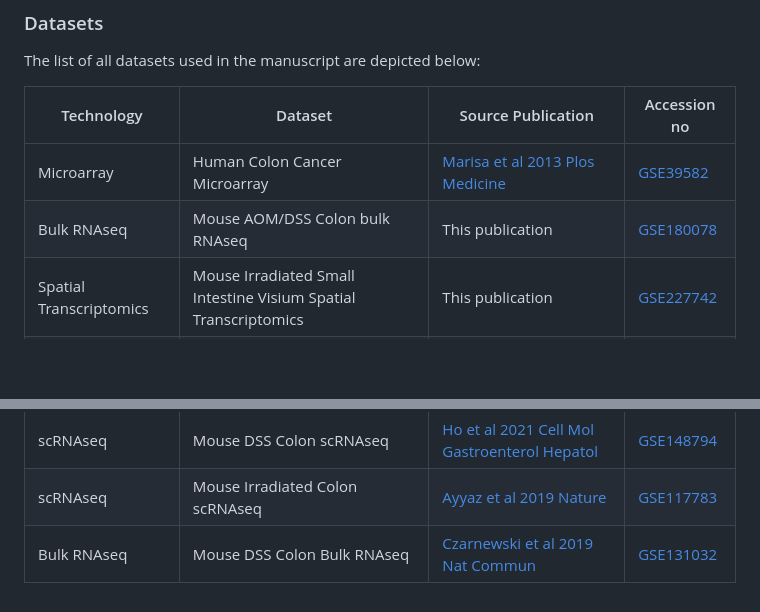
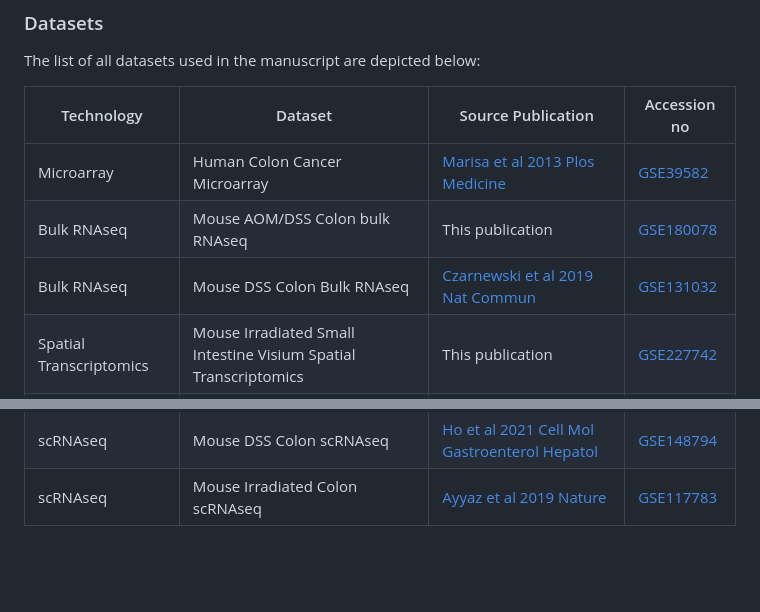
Before and after one commit to ejvillablancaLab/LXR_in_regeneration_and_tumorigenesis, a Markdown page: README.md, 2 parts joined by grey strips. Drawn GitHub-style; blank space fills up the shorter version.

```diff
--- a/README.md
+++ b/README.md
@@ -49,10 +49,10 @@ The list of all datasets used in the manuscript are depicted below:
 |------------|---------|--------------------|--------------|
 | Microarray | Human Colon Cancer Microarray | [Marisa et al 2013 Plos Medicine](https://journals.plos.org/plosmedicine/article?id=10.1371/journal.pmed.1001453) | [GSE39582](https://www.ncbi.nlm.nih.gov/geo/query/acc.cgi?acc=GSE39582) |
 | Bulk RNAseq | Mouse AOM/DSS Colon bulk RNAseq | This publication | [GSE180078](https://www.ncbi.nlm.nih.gov/geo/query/acc.cgi?acc=GSE180078) |
+| Bulk RNAseq | Mouse DSS Colon Bulk RNAseq | [Czarnewski et al 2019 Nat Commun](https://www.nature.com/articles/s41467-019-10769-x) | [GSE131032](https://www.ncbi.nlm.nih.gov/geo/query/acc.cgi?acc=GSE131032) |
 | Spatial Transcriptomics | Mouse Irradiated Small Intestine Visium Spatial Transcriptomics | This publication | [GSE227742](https://www.ncbi.nlm.nih.gov/geo/query/acc.cgi?acc=GSE227742) |
 | Spatial Transcriptomics | Mouse AOM/DSS Colon Visium Spatial Transcriptomics | This publication | [GSE227598](https://www.ncbi.nlm.nih.gov/geo/query/acc.cgi?acc=GSE227598) |
 | scRNAseq | Mouse Small Intestine Organoids scRNAseq | This publication | [GSE180079](https://www.ncbi.nlm.nih.gov/geo/query/acc.cgi?acc=GSE180079) |
 | scRNAseq | Mouse Small Intestine scRNAseq | This publication | [GSE227726](https://www.ncbi.nlm.nih.gov/geo/query/acc.cgi?acc=GSE227726) |
 | scRNAseq | Mouse DSS Colon scRNAseq | [Ho et al 2021 Cell Mol Gastroenterol Hepatol](https://www.sciencedirect.com/science/article/pii/S2352345X21000758?via%3Dihub) | [GSE148794](https://www.ncbi.nlm.nih.gov/geo/query/acc.cgi?acc=GSE148794) |
 | scRNAseq | Mouse Irradiated Colon scRNAseq | [Ayyaz et al 2019 Nature](https://www.nature.com/articles/s41586-019-1154-y) | [GSE117783](https://www.ncbi.nlm.nih.gov/geo/query/acc.cgi?acc=GSE117783)
-| Bulk RNAseq | Mouse DSS Colon Bulk RNAseq | [Czarnewski et al 2019 Nat Commun](https://www.nature.com/articles/s41467-019-10769-x) | [GSE131032](https://www.ncbi.nlm.nih.gov/geo/query/acc.cgi?acc=GSE131032) |
```
